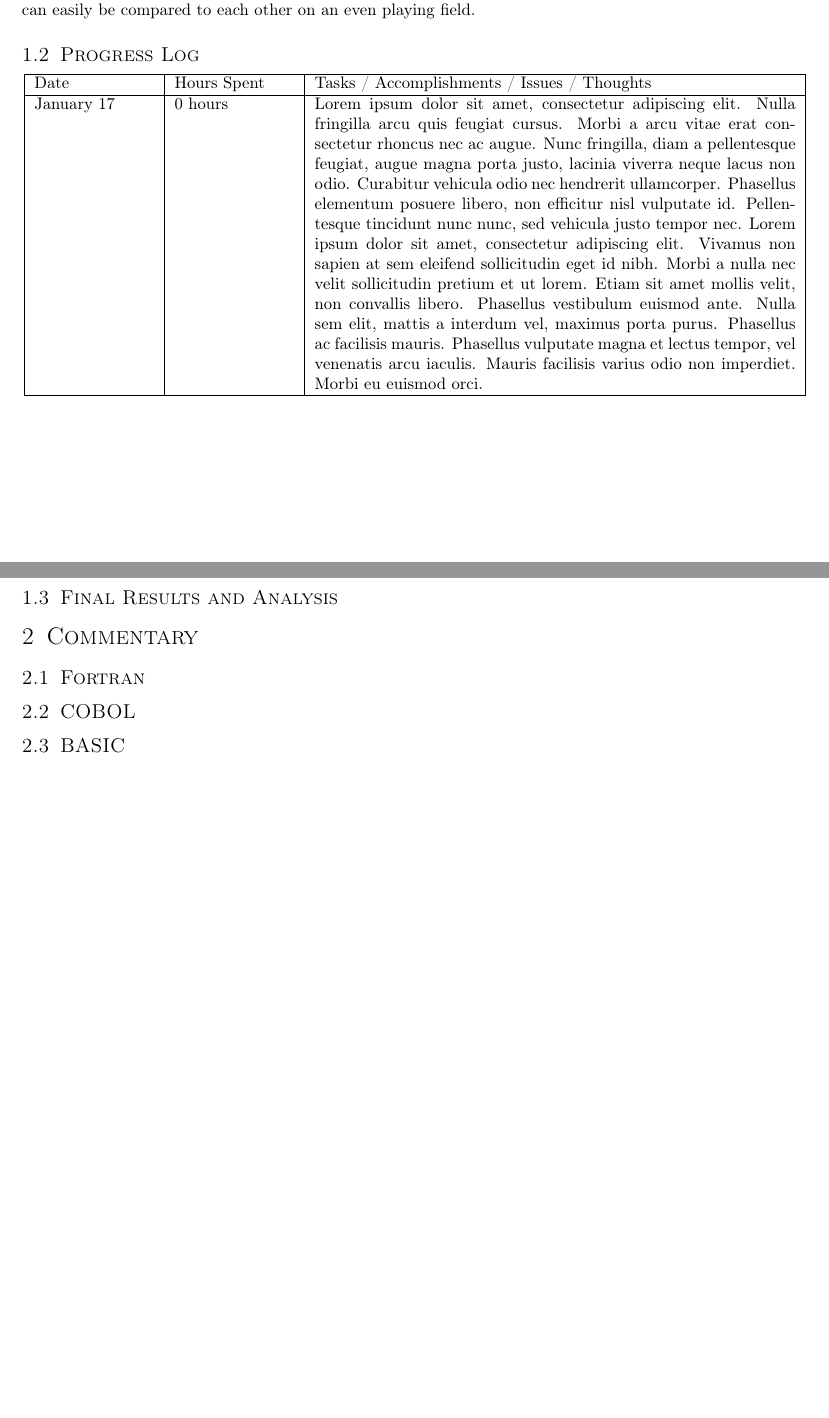
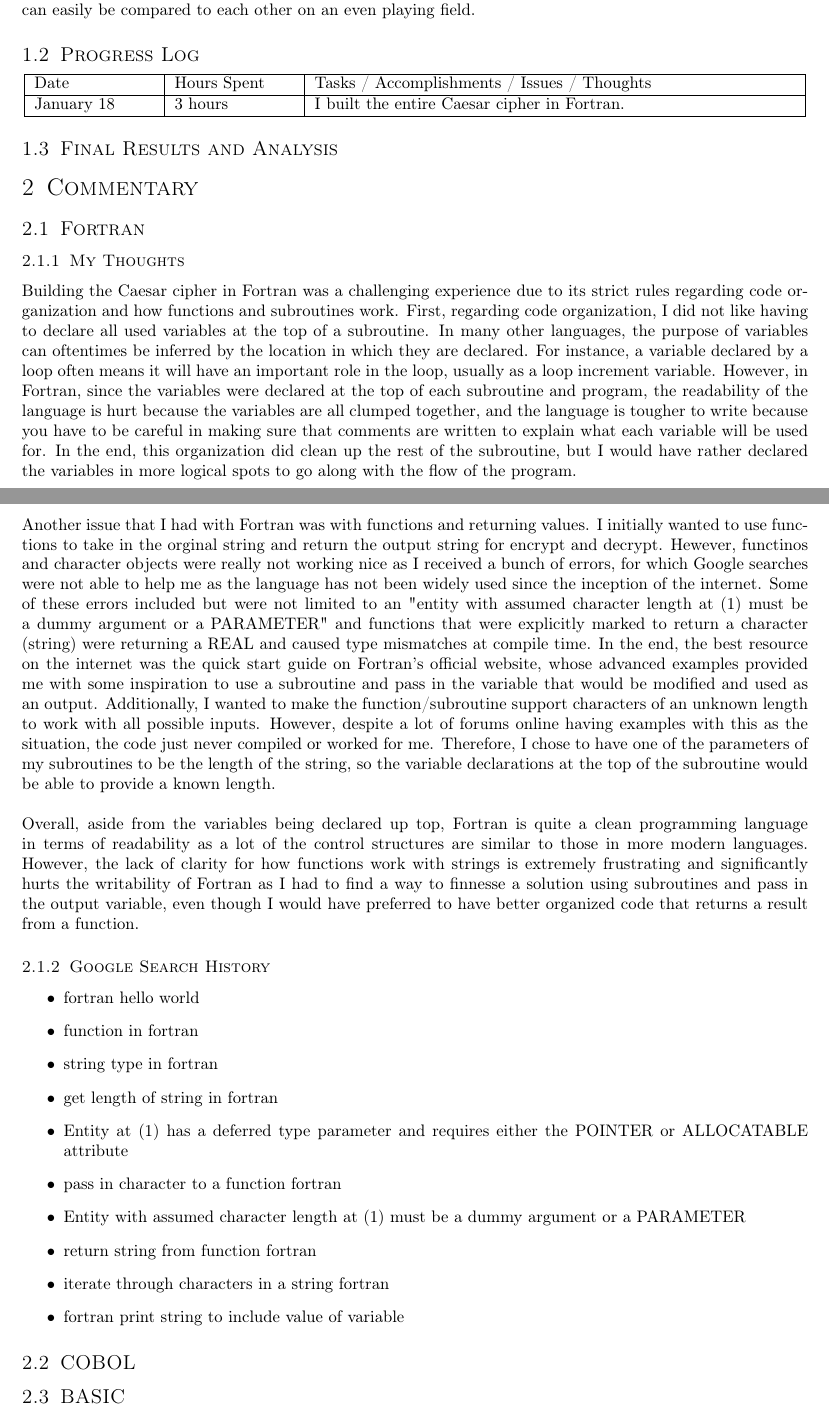
Before and after one commit to joshuaseligman/cmpt331-s23, a LaTeX problem sheet (programming-in-the-past/commentary/assignment1.tex): two parts of pages 1 and 2 of 2, joined at a grey line, cut so that both start at the same text, the shorter picture padded with empty space. Compiled offline with pdfLaTeX.

Commit message:
Wrote the writeup for fortran

```diff
--- a/programming-in-the-past/commentary/assignment1.tex
+++ b/programming-in-the-past/commentary/assignment1.tex
@@ -48,7 +48,7 @@ I am predicting that it will take me around \textbf{20 hours (average of 4 hours
 		\hline
 		Date & Hours Spent & Tasks / Accomplishments / Issues / Thoughts \\
 		\hline
-		January 17 & 0 hours & Lorem ipsum dolor sit amet, consectetur adipiscing elit. Nulla fringilla arcu quis feugiat cursus. Morbi a arcu vitae erat consectetur rhoncus nec ac augue. Nunc fringilla, diam a pellentesque feugiat, augue magna porta justo, lacinia viverra neque lacus non odio. Curabitur vehicula odio nec hendrerit ullamcorper. Phasellus elementum posuere libero, non efficitur nisl vulputate id. Pellentesque tincidunt nunc nunc, sed vehicula justo tempor nec. Lorem ipsum dolor sit amet, consectetur adipiscing elit. Vivamus non sapien at sem eleifend sollicitudin eget id nibh. Morbi a nulla nec velit sollicitudin pretium et ut lorem. Etiam sit amet mollis velit, non convallis libero. Phasellus vestibulum euismod ante. Nulla sem elit, mattis a interdum vel, maximus porta purus. Phasellus ac facilisis mauris. Phasellus vulputate magna et lectus tempor, vel venenatis arcu iaculis. Mauris facilisis varius odio non imperdiet. Morbi eu euismod orci.  \\
+		January 18 & 3 hours & I built the entire Caesar cipher in Fortran.\\
 		\hline
 	\end{tabular}
 \end{center}
@@ -57,6 +57,28 @@ I am predicting that it will take me around \textbf{20 hours (average of 4 hours
 
 \section{Commentary}
 \subsection{Fortran}
+\subsubsection{My Thoughts}
+Building the Caesar cipher in Fortran was a challenging experience due to its strict rules regarding code organization and how functions and subroutines work. First, regarding code organization, I did not like having to declare all used variables at the top of a subroutine. In many other languages, the purpose of variables can oftentimes be inferred by the location in which they are declared. For instance, a variable declared by a loop often means it will have an important role in the loop, usually as a loop increment variable. However, in Fortran, since the variables were declared at the top of each subroutine and program, the readability of the language is hurt because the variables are all clumped together, and the language is tougher to write because you have to be careful in making sure that comments are written to explain what each variable will be used for. In the end, this organization did clean up the rest of the subroutine, but I would have rather declared the variables in more logical spots to go along with the flow of the program.
+\\ \\
+Another issue that I had with Fortran was with functions and returning values. I initially wanted to use functions to take in the orginal string and return the output string for encrypt and decrypt. Hewever, functinos and character objects were really not working nice as I received a bunch of errors, for which Google searches were not able to help me as the language has not been widely used since the inception of the internet. Some of these errors included but were not limited to an "entity with assumed character length at (1) must be a dummy argument or a PARAMETER" and functions that were explicitly marked to return a character (string) were returning a REAL and caused type mismatches at compile time. In the end, the best resource on the internet was the quick start guide on Fortran's official website, whose advanced examples provided me with some inspiration to use a subroutine and pass in the variable that would be modified and used as an output. Additionally, I wanted to make the function/subroutine support characters of an unknown length to work with all possible inputs. However, despite a lot of forums online having examples with this as the situation, the code just never compiled or worked for me. Therefore, I chose to have one of the parameters of my subroutines to be the length of the string, so the variable declarations at the top of the subroutine would be able to provide a known length.
+\\ \\
+Overall, aside from the variables being declared up top, Fortran is quite a clean programming language in terms of readability as a lot of the control structures are similar to those in more modern languages. However, the lack of clarity for how functions work with strings is extremely frustrating and significantly hurts the writability of Fortran as I had to find a way to finnesse a solution using subroutines and pass in the output variable, even though I would have preferred to have better organized code that returns a result from a function.
+
+\subsubsection{Google Search History}
+
+\begin{itemize}
+	\item fortran hello world
+	\item function in fortran
+	\item string type in fortran
+	\item get length of string in fortran
+	\item Entity at (1) has a deferred type parameter and requires either the POINTER or ALLOCATABLE attribute
+	\item pass in character to a function fortran
+	\item Entity with assumed character length at (1) must be a dummy argument or a PARAMETER
+	\item return string from function fortran
+	\item iterate through characters in a string fortran
+	\item fortran print string to include value of variable
+\end{itemize}
+
 
 \subsection{COBOL}
 
```
Also changed, not shown: programming-in-the-past/commentary/assignment1.pdf, 1 other file.
